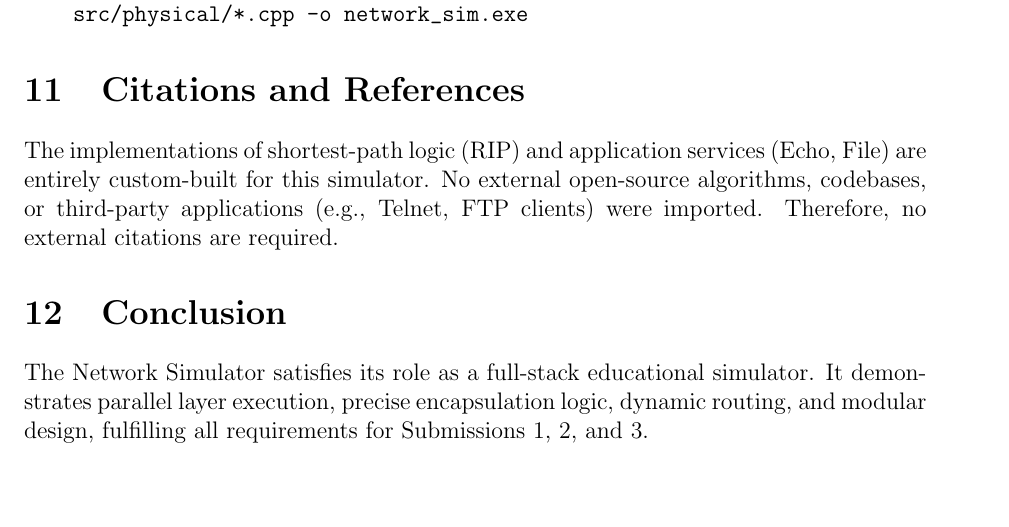
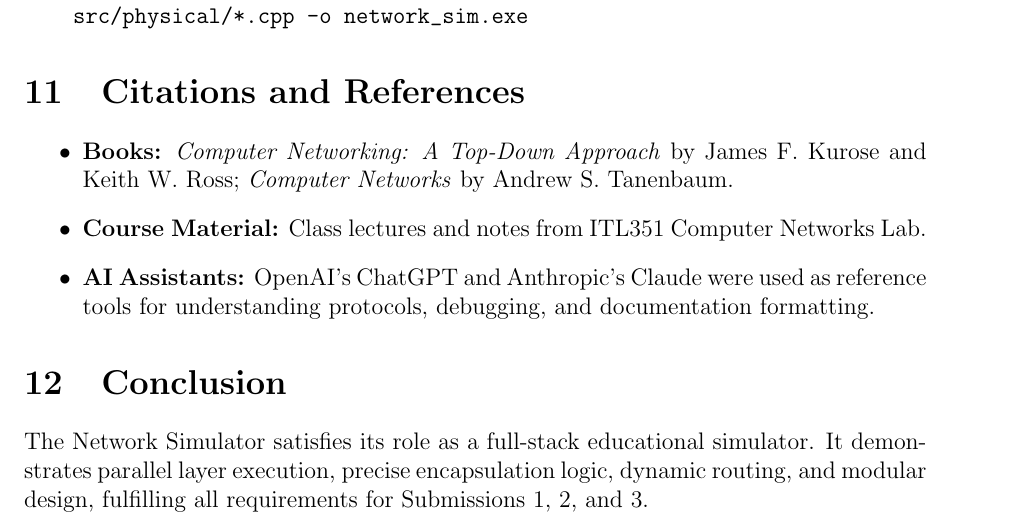
Before and after one commit to PrakashPalsaniya/CN-NETWORK-SIMULATOR, a LaTeX document (full-stack-simulator/docs/Specification.tex): part of page 7 of 7, cut so that both start at the same text, the shorter picture padded with empty space. Compiled offline with pdfLaTeX.

Commit message:
docs-updated

```diff
--- a/full-stack-simulator/docs/Specification.tex
+++ b/full-stack-simulator/docs/Specification.tex
@@ -164,7 +164,11 @@ g++ -std=c++17 -Iinclude src/main.cpp src/core/*.cpp src/devices/*.cpp \
 \end{verbatim}
 
 \section{Citations and References}
-The implementations of shortest-path logic (RIP) and application services (Echo, File) are entirely custom-built for this simulator. No external open-source algorithms, codebases, or third-party applications (e.g., Telnet, FTP clients) were imported. Therefore, no external citations are required.
+\begin{itemize}
+    \item \textbf{Books:} \textit{Computer Networking: A Top-Down Approach} by James F. Kurose and Keith W. Ross; \textit{Computer Networks} by Andrew S. Tanenbaum.
+    \item \textbf{Course Material:} Class lectures and notes from ITL351 Computer Networks Lab.
+    \item \textbf{AI Assistants:} OpenAI's ChatGPT and Anthropic's Claude were used as reference tools for understanding protocols, debugging, and documentation formatting.
+\end{itemize}
 
 \section{Conclusion}
 The Network Simulator satisfies its role as a full-stack educational simulator. It demonstrates parallel layer execution, precise encapsulation logic, dynamic routing, and modular design, fulfilling all requirements for Submissions 1, 2, and 3.
```
Also changed, not shown: full-stack-simulator/docs/Specification.pdf, 3 other files.
